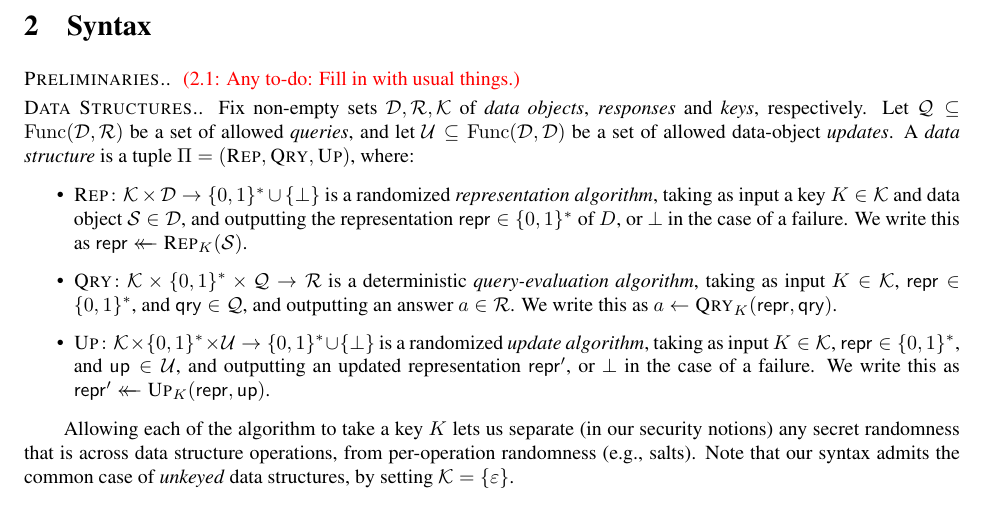
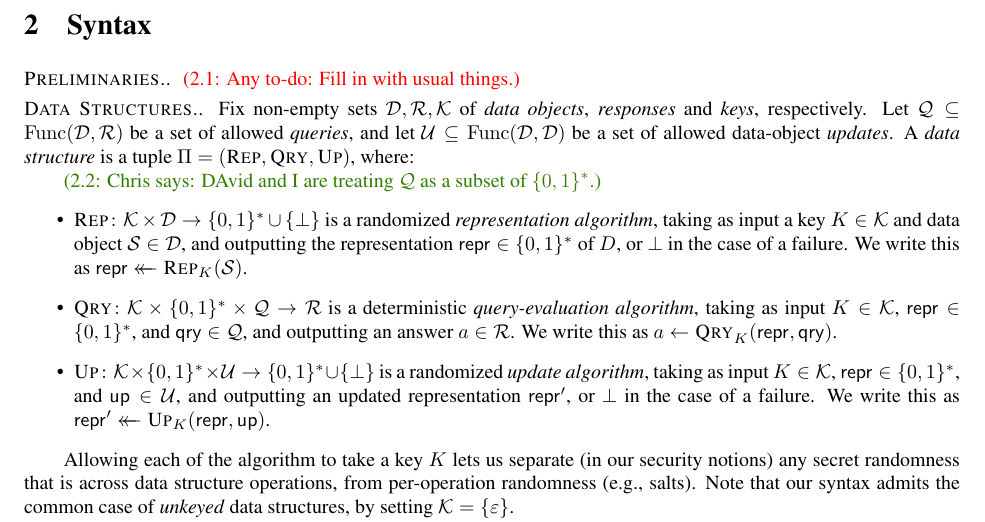
Before and after one commit to dmclayton/Mutable-Data-Structures, a LaTeX paper (mutable.tex, which reads syntax.tex): part of page 6 of 28, cut so that both start at the same text. Compiled offline with pdfLaTeX.

Commit message:
Add a note to syntax

```diff
--- a/syntax.tex
+++ b/syntax.tex
@@ -6,6 +6,7 @@ Fix non-empty sets $\mathcal{D}, \mathcal{R}, \keys$ of \emph{data objects}, \em
 $\mathcal{U} \subseteq \Func(\mathcal{D},\mathcal{D})$ be a set of allowed data-object \emph{updates}.
 A {\em data structure} is a tuple $\Pi = (\Rep,\Qry,\Up)$, where:
 
+\cpnote{DAvid and I are treating $\setQ$ as a subset of $\bits^*$.}
 \begin{itemize}
   \item $\Rep\colon \keys \times \mathcal{D} \to \{0,1\}^* \cup \{\bot\}$ is a randomized {\em representation algorithm}, taking as input a key $\key \in \keys$ and data object $\col \in \mathcal{D}$, and outputting the representation $\pub \in \{0,1\}^*$ of $D$, or $\bot$ in the case of a failure. We write this as $\pub \getsr \Rep_\key(\col)$.
 %
```
Also changed, not shown: bloom.tex (line endings or trailing spaces).
